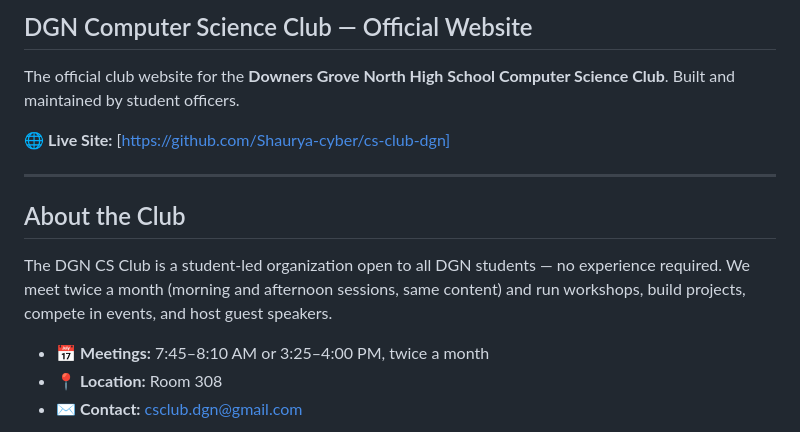
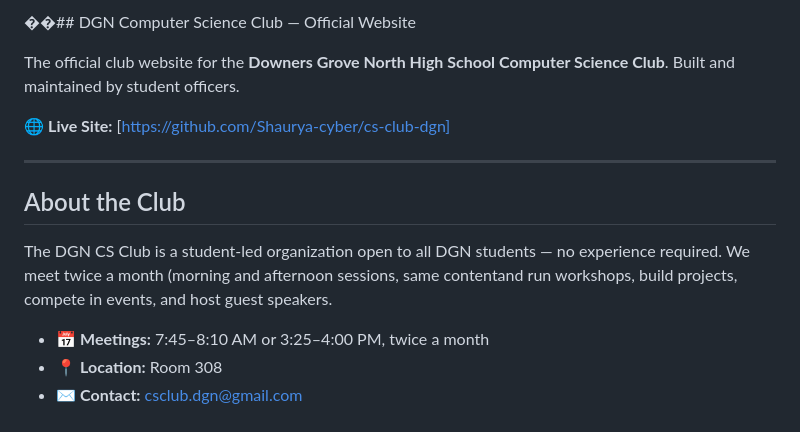
Before and after one commit to Shaurya-cyber/cs-club-dgn, a Markdown page: README.md, the part around the change. Drawn GitHub-style.

```diff
--- a/README.md
+++ b/README.md
@@ -1,4 +1,4 @@
-## DGN Computer Science Club — Official Website
+��﻿## DGN Computer Science Club — Official Website
 
 The official club website for the **Downers Grove North High School Computer Science Club**. Built and maintained by student officers.
 
@@ -8,7 +8,7 @@ The official club website for the **Downers Grove North High School Computer Sci
 
 ## About the Club
 
-The DGN CS Club is a student-led organization open to all DGN students — no experience required. We meet twice a month (morning and afternoon sessions, same content) and run workshops, build projects, compete in events, and host guest speakers.
+The DGN CS Club is a student-led organization open to all DGN students — no experience required. We meet twice a month (morning and afternoon sessions, same contentand run workshops, build projects, compete in events, and host guest speakers.
 
 - 📅 **Meetings:** 7:45–8:10 AM or 3:25–4:00 PM, twice a month
 - 📍 **Location:** Room 308
```
